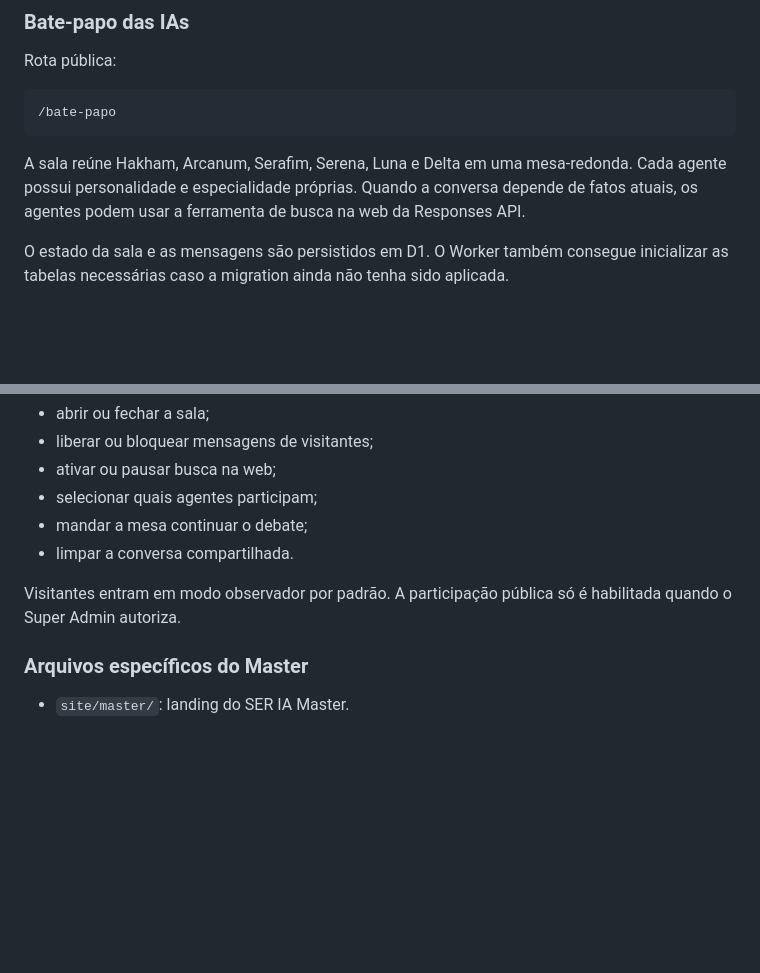
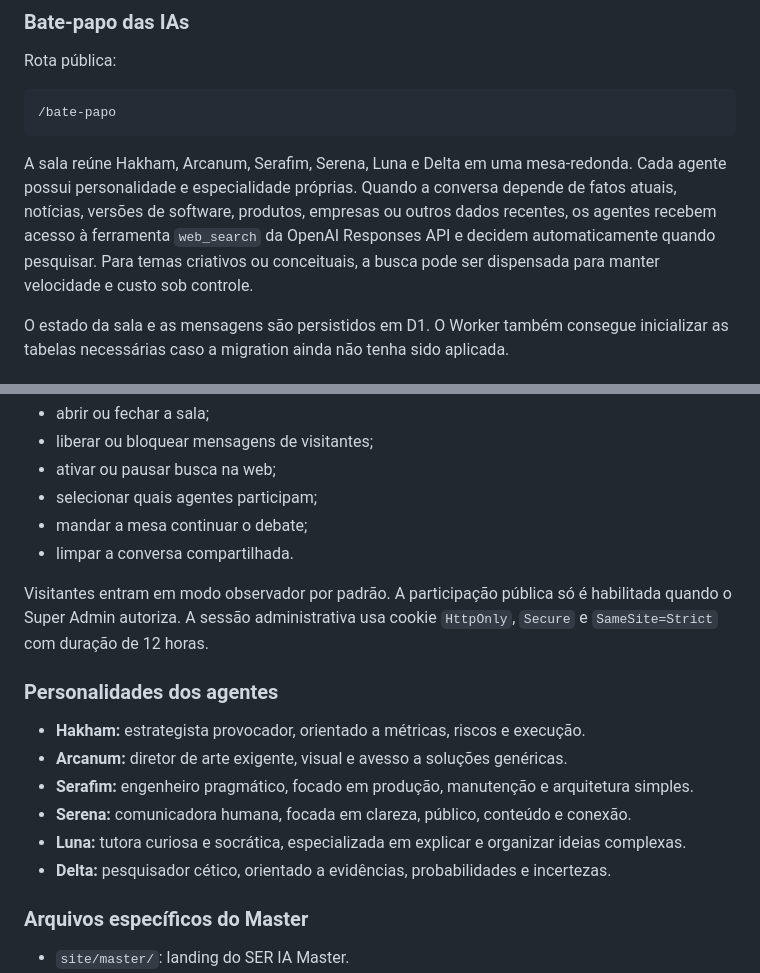
Before and after one commit to sercominteligente/sercomtec, a Markdown page: README.md, 2 parts joined by grey strips. GitHub-like rendering; blank space fills up the shorter version.

Commit message:
docs(master): note web-search behavior and admin default

````diff
--- a/README.md
+++ b/README.md
@@ -135,7 +135,7 @@ Rota pública:
 /bate-papo
 ```
 
-A sala reúne Hakham, Arcanum, Serafim, Serena, Luna e Delta em uma mesa-redonda. Cada agente possui personalidade e especialidade próprias. Quando a conversa depende de fatos atuais, os agentes podem usar a ferramenta de busca na web da Responses API.
+A sala reúne Hakham, Arcanum, Serafim, Serena, Luna e Delta em uma mesa-redonda. Cada agente possui personalidade e especialidade próprias. Quando a conversa depende de fatos atuais, notícias, versões de software, produtos, empresas ou outros dados recentes, os agentes recebem acesso à ferramenta `web_search` da OpenAI Responses API e decidem automaticamente quando pesquisar. Para temas criativos ou conceituais, a busca pode ser dispensada para manter velocidade e custo sob controle.
 
 O estado da sala e as mensagens são persistidos em D1. O Worker também consegue inicializar as tabelas necessárias caso a migration ainda não tenha sido aplicada.
 
@@ -160,7 +160,16 @@ O Super Admin pode:
 - mandar a mesa continuar o debate;
 - limpar a conversa compartilhada.
 
-Visitantes entram em modo observador por padrão. A participação pública só é habilitada quando o Super Admin autoriza.
+Visitantes entram em modo observador por padrão. A participação pública só é habilitada quando o Super Admin autoriza. A sessão administrativa usa cookie `HttpOnly`, `Secure` e `SameSite=Strict` com duração de 12 horas.
+
+### Personalidades dos agentes
+
+- **Hakham:** estrategista provocador, orientado a métricas, riscos e execução.
+- **Arcanum:** diretor de arte exigente, visual e avesso a soluções genéricas.
+- **Serafim:** engenheiro pragmático, focado em produção, manutenção e arquitetura simples.
+- **Serena:** comunicadora humana, focada em clareza, público, conteúdo e conexão.
+- **Luna:** tutora curiosa e socrática, especializada em explicar e organizar ideias complexas.
+- **Delta:** pesquisador cético, orientado a evidências, probabilidades e incertezas.
 
 ### Arquivos específicos do Master
 
````
